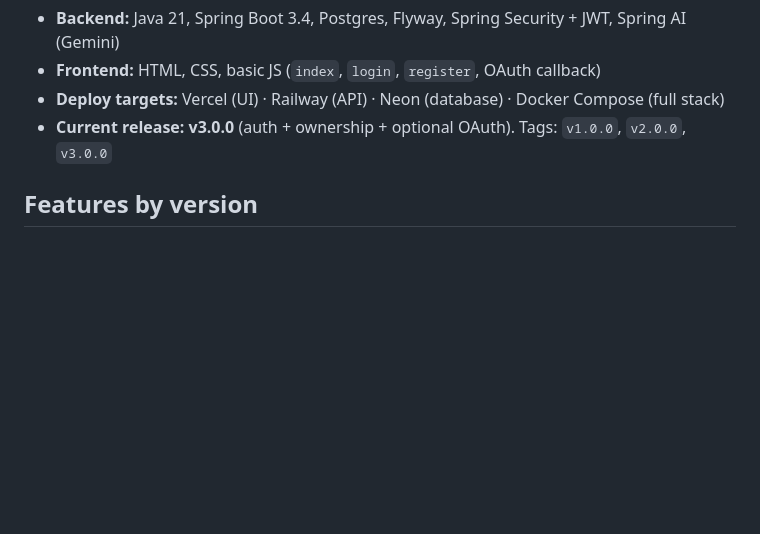
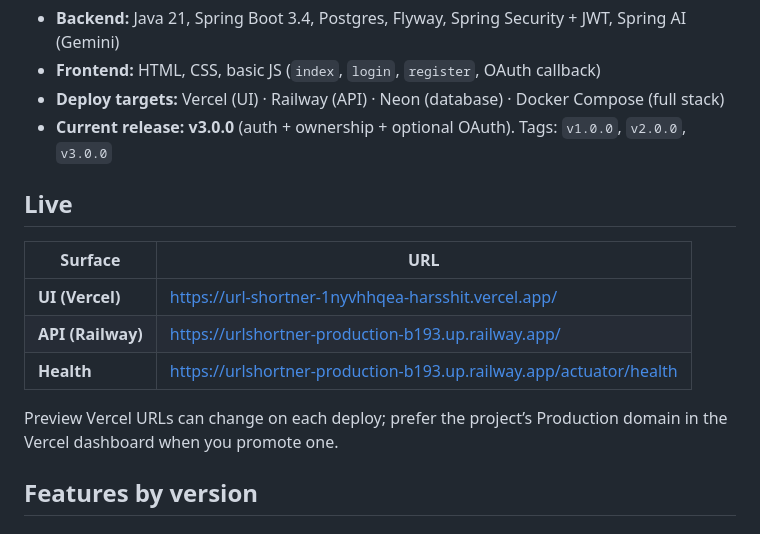
Before and after one commit to HarsshitSri/Url_Shortner, a Markdown page: README.md, the part around the change. Drawn GitHub-style; blank space fills up the shorter version.

Commit message:
Document live Vercel and Railway URLs in the README.
Co-authored-by: Cursor <cursoragent@cursor.com>

```diff
--- a/README.md
+++ b/README.md
@@ -6,6 +6,16 @@ Resume-grade URL shortener built as a monorepo:
 - **Frontend:** HTML, CSS, basic JS (`index`, `login`, `register`, OAuth callback)
 - **Deploy targets:** Vercel (UI) · Railway (API) · Neon (database) · Docker Compose (full stack)
 - **Current release:** **v3.0.0** (auth + ownership + optional OAuth). Tags: `v1.0.0`, `v2.0.0`, `v3.0.0`
+
+## Live
+
+| Surface | URL |
+|---------|-----|
+| **UI (Vercel)** | https://url-shortner-1nyvhhqea-harsshit.vercel.app/ |
+| **API (Railway)** | https://urlshortner-production-b193.up.railway.app/ |
+| **Health** | https://urlshortner-production-b193.up.railway.app/actuator/health |
+
+Preview Vercel URLs can change on each deploy; prefer the project’s Production domain in the Vercel dashboard when you promote one.
 
 ## Features by version
 
```
